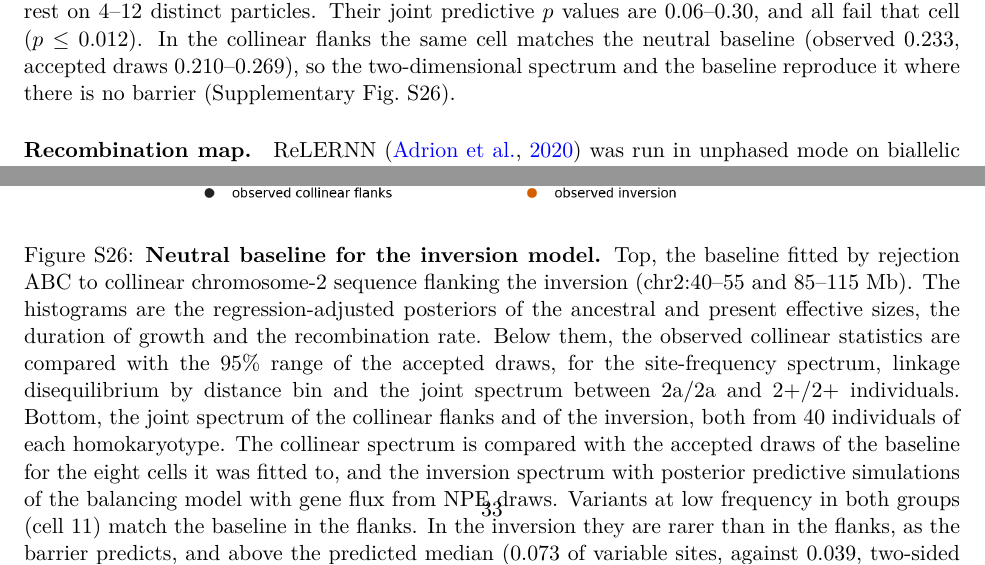
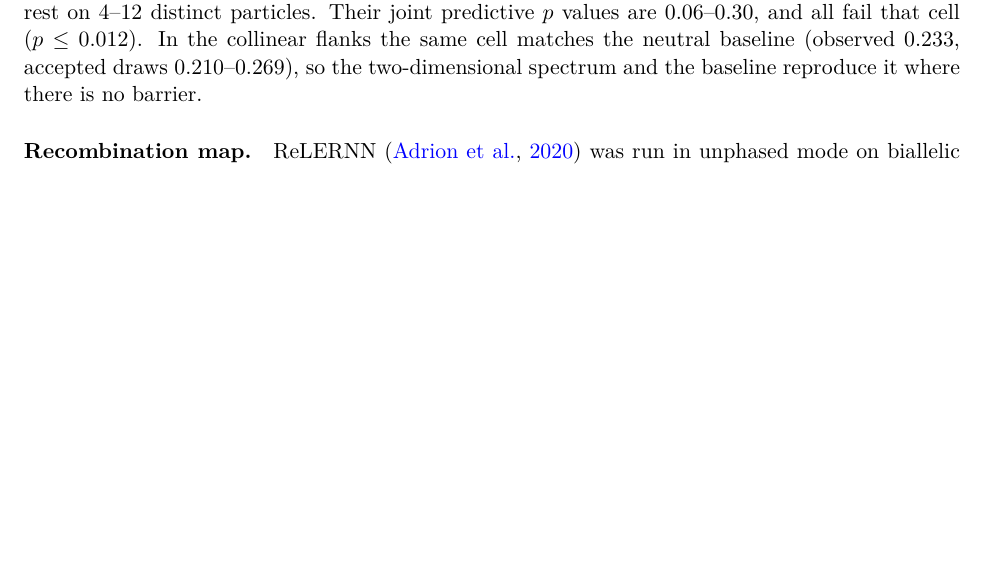
Before and after one commit to stsmall/Illex_popgen, a LaTeX document (supplement.tex): two parts of pages 6 and 33 of 43 before the commit and part of page 6 of 42 after it, the two joined at a grey line, cut so that both start at the same text, the shorter picture padded with empty space. Compiled offline with pdfLaTeX.

Commit message:
Drop Supplementary Fig. S26 (baseline fit and control JSFS); baseline described in Supplementary Methods

```diff
--- a/supplement.tex
+++ b/supplement.tex
@@ -110,7 +110,7 @@ Model choice and parameter inference were joint, in pyABC 0.13.1 \citep{klinger2
 Parameters of the balancing model were estimated by neural posterior estimation \citep{cranmer2020,min2026} in sbi 0.27 \citep{tejero2020,boelts2025}. The training simulations were new draws from the prior of the balancing model with a founding frequency, with and without gene flux, kept when the present frequency of 2a fell within 0.02 of 0.626, as in the ABC-SMC, with the same simulator, baseline and 39 statistics (59{,}743 simulations with gene flux and 59{,}531 without, each from about 5.5 million prior draws). Starts from a single copy, which carry 2\% of the ABC-SMC posterior mass, were not included. The parameters were transformed to the scale on which their priors are uniform ($t_\mathrm{inv}$, $t_\mathrm{sel}/t_\mathrm{inv}$, $\log_{10}p_0$, $\log_{10}s$, $p^{*}$ and the log gene-flux rate), and the statistics were standardised. The posterior is an equal mixture of five neural spline flows \citep{durkan2019} with five transforms and 64 hidden units, each trained from a different seed with 10\% of the training set held for validation and stopped after 30 epochs without improvement. Calibration was tested on 2{,}000 held-out simulations by simulation-based calibration \citep{talts2018} and by the TARP coverage test \citep{lemos2023}. With gene flux the rank distributions are uniform (Kolmogorov--Smirnov $p$ 0.12--0.93), and the central 50, 90 and 95\% intervals contain the true value in 49--51, 88--91 and 94--96\% of simulations. The observed statistics lie inside the training distribution, at the 0.39 quantile of the robust Mahalanobis distance and between the 20th and 90th percentile for each statistic. Without gene flux the coverage is also nominal, but the ranks of $t_\mathrm{inv}$ and $s$ deviate slightly from uniform ($p<0.01$), and about half of the training simulations have no variants shared at low frequency by the two arrangements, which the data have. Twenty thousand posterior draws were taken at the observed statistics. The trajectories in main-text Fig.~4b and Supplementary Fig.~S14 were simulated from 400 posterior draws with gene flux, each re-simulated until its path passed the present-frequency filter (382 within 50 attempts).
 
 \paragraph{Posterior predictive checks.}
-The balancing model was checked from 1{,}000 NPE posterior draws for each gene-flux setting, and each directional model alive in the final ABC-SMC generation from 1{,}000 particles drawn by posterior weight. Each was simulated again with the same simulator, with the frequency path retried until it passed the present-frequency filter. Each statistic was scored by the quantile of the observed value among the replicates and a two-sided predictive $p$-value, and the joint fit by the rank of the observed distance from the predictive median, in the distance of the fit, among the replicates' distances (Supplementary Fig.~S25). Under balancing selection with gene flux the joint predictive $p$ is 0.26 (0.08 without gene flux). The withheld statistics are reproduced (two-sided $p$ 0.95 and 0.68 for Tajima's $D$ in 2a and 2+, 0.86 for the edge-to-centre ratio). With gene flux, only linkage disequilibrium at 8--20~kb in 2+ falls below $p=0.05$ ($p=0.01$), and linkage disequilibrium at 100--1{,}400~bp in 2a, the cell of variants rare in 2a and fixed in 2+ and the cell of variants at low frequency in both are at the edge of their ranges ($p=0.08$--0.13). Without gene flux, linkage disequilibrium at 8--20~kb in 2+ also fails ($p=0.016$), and the cells of variants rare in 2a and at high frequency or fixed in 2+ are at the edge of their ranges (observed 0.018 and 0.012, predicted 0.002 and 0.0001, $p=0.08$ and 0.07). The cell of variants at low frequency in both arrangements is reproduced in both settings (observed 0.073, predicted 0.039 with gene flux and 0.041 without, $p=0.10$ and 0.26). The directional models surviving in the final generation rest on 4--12 distinct particles. Their joint predictive $p$ values are 0.06--0.30, and all fail that cell ($p\le0.012$). In the collinear flanks the same cell matches the neutral baseline (observed 0.233, accepted draws 0.210--0.269), so the two-dimensional spectrum and the baseline reproduce it where there is no barrier (Supplementary Fig.~S26).
+The balancing model was checked from 1{,}000 NPE posterior draws for each gene-flux setting, and each directional model alive in the final ABC-SMC generation from 1{,}000 particles drawn by posterior weight. Each was simulated again with the same simulator, with the frequency path retried until it passed the present-frequency filter. Each statistic was scored by the quantile of the observed value among the replicates and a two-sided predictive $p$-value, and the joint fit by the rank of the observed distance from the predictive median, in the distance of the fit, among the replicates' distances (Supplementary Fig.~S25). Under balancing selection with gene flux the joint predictive $p$ is 0.26 (0.08 without gene flux). The withheld statistics are reproduced (two-sided $p$ 0.95 and 0.68 for Tajima's $D$ in 2a and 2+, 0.86 for the edge-to-centre ratio). With gene flux, only linkage disequilibrium at 8--20~kb in 2+ falls below $p=0.05$ ($p=0.01$), and linkage disequilibrium at 100--1{,}400~bp in 2a, the cell of variants rare in 2a and fixed in 2+ and the cell of variants at low frequency in both are at the edge of their ranges ($p=0.08$--0.13). Without gene flux, linkage disequilibrium at 8--20~kb in 2+ also fails ($p=0.016$), and the cells of variants rare in 2a and at high frequency or fixed in 2+ are at the edge of their ranges (observed 0.018 and 0.012, predicted 0.002 and 0.0001, $p=0.08$ and 0.07). The cell of variants at low frequency in both arrangements is reproduced in both settings (observed 0.073, predicted 0.039 with gene flux and 0.041 without, $p=0.10$ and 0.26). The directional models surviving in the final generation rest on 4--12 distinct particles. Their joint predictive $p$ values are 0.06--0.30, and all fail that cell ($p\le0.012$). In the collinear flanks the same cell matches the neutral baseline (observed 0.233, accepted draws 0.210--0.269), so the two-dimensional spectrum and the baseline reproduce it where there is no barrier.
 
 \paragraph{Recombination map.}
 ReLERNN \citep{adrion2020relernn} was run in unphased mode on biallelic SNPs with at most 50\% missing genotypes.
@@ -468,23 +468,6 @@ collapsed duplications and those at 0.90 or less as under-mapped, and the fracti
   \label{sfig:abcppc}
 \end{figure}
 
-\begin{figure}[p]\centering
-  \includegraphics[width=.95\linewidth]{figS26a_baseline_fit.png}\\[6pt]
-  \includegraphics[width=.95\linewidth]{figS26b_control_jsfs.png}
-  \caption{\textbf{Neutral baseline for the inversion model.} Top, the baseline fitted by rejection ABC to
-    collinear chromosome-2 sequence flanking the inversion (chr2:40--55 and 85--115~Mb). The histograms are the
-    regression-adjusted posteriors of the ancestral and present effective sizes, the duration of growth and the
-    recombination rate. Below them, the observed collinear statistics are compared with the 95\% range of the
-    accepted draws, for the site-frequency spectrum, linkage disequilibrium by distance bin and the joint spectrum
-    between 2a/2a and 2+/2+ individuals. Bottom, the joint spectrum of the collinear flanks and of the inversion, both
-    from 40 individuals of each homokaryotype. The collinear spectrum is compared with the accepted draws of the
-    baseline for the eight cells it was fitted to, and the inversion spectrum with posterior predictive simulations
-    of the balancing model with gene flux from NPE draws. Variants at low frequency in both groups (cell 11) match the
-    baseline in the flanks. In the inversion they are rarer than in the flanks, as the barrier predicts, and above the
-    predicted median (0.073 of variable sites, against 0.039, two-sided $p=0.10$).}
-  \label{sfig:baseline}
-\end{figure}
-
 \section*{Supplementary tables}
 
 % ---- S1: software & versions (shared with the Methods) ----
```
Also changed, not shown: main.tex (+2 -2 lines), main.pdf, supp_figures/figS26a_baseline_fit.png (deleted), supp_figures/figS26b_control_jsfs.png (deleted), supplement.tex (2 more changed lines), 1 other file.
